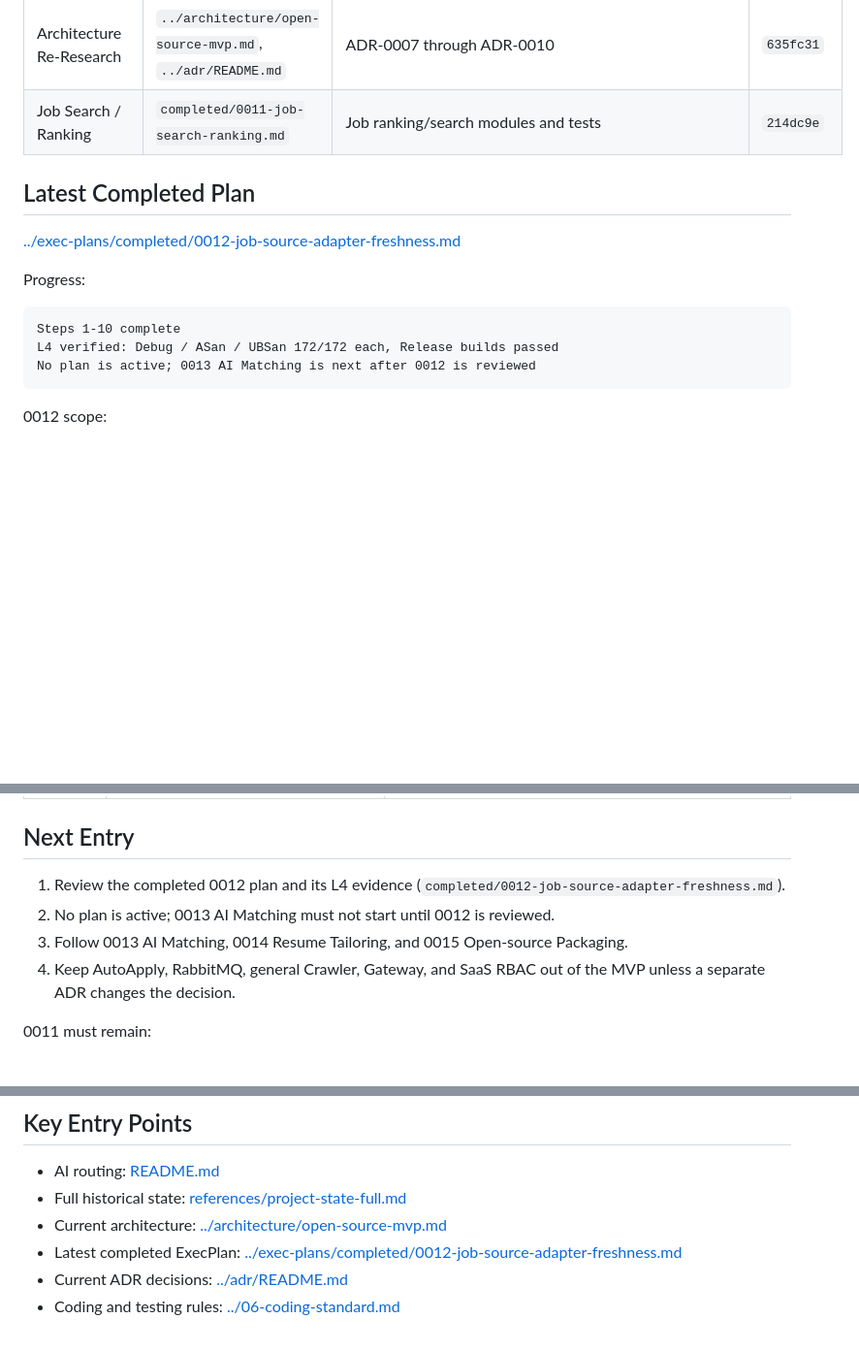
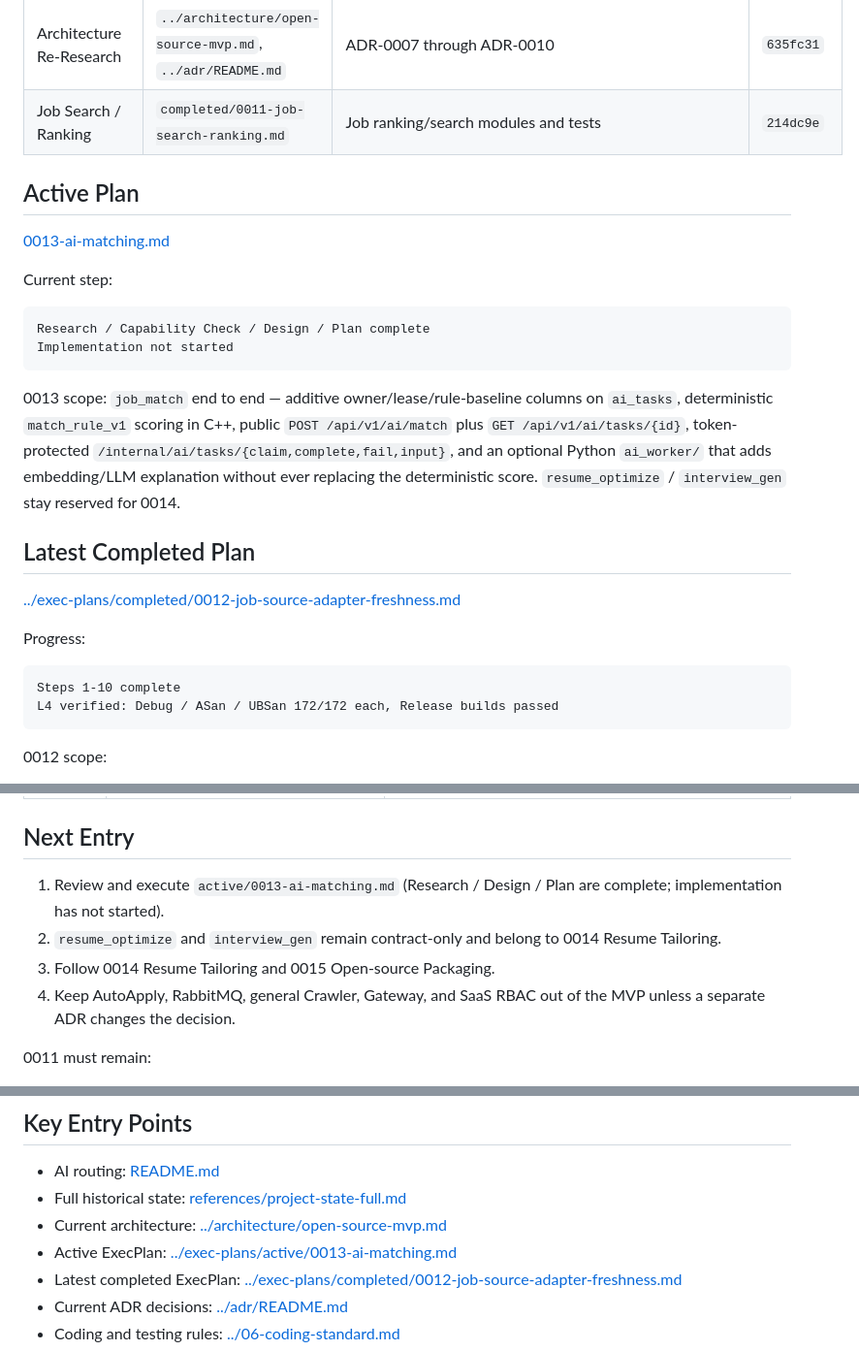
Before and after one commit to cjs1102/JobPilotAI, a Markdown page: docs/ai/project-state.md, 3 parts joined by grey strips. Shown at 97% size. Drawn GitHub-style; blank space fills up the shorter version.

Commit message:
docs(ai): add 0013 AI matching exec plan

````diff
--- a/docs/ai/project-state.md
+++ b/docs/ai/project-state.md
@@ -91,6 +91,24 @@ Key decisions:
 | Architecture Re-Research | `../architecture/open-source-mvp.md`, `../adr/README.md` | ADR-0007 through ADR-0010 | `635fc31` |
 | Job Search / Ranking | `completed/0011-job-search-ranking.md` | Job ranking/search modules and tests | `214dc9e` |
 
+## Active Plan
+
+[0013-ai-matching.md](../exec-plans/active/0013-ai-matching.md)
+
+Current step:
+
+```text
+Research / Capability Check / Design / Plan complete
+Implementation not started
+```
+
+0013 scope: `job_match` end to end — additive owner/lease/rule-baseline columns
+on `ai_tasks`, deterministic `match_rule_v1` scoring in C++, public
+`POST /api/v1/ai/match` plus `GET /api/v1/ai/tasks/{id}`, token-protected
+`/internal/ai/tasks/{claim,complete,fail,input}`, and an optional Python
+`ai_worker/` that adds embedding/LLM explanation without ever replacing the
+deterministic score. `resume_optimize` / `interview_gen` stay reserved for 0014.
+
 ## Latest Completed Plan
 
 [../exec-plans/completed/0012-job-source-adapter-freshness.md](../exec-plans/completed/0012-job-source-adapter-freshness.md)
@@ -100,7 +118,6 @@ Progress:
 ```text
 Steps 1-10 complete
 L4 verified: Debug / ASan / UBSan 172/172 each, Release builds passed
-No plan is active; 0013 AI Matching is next after 0012 is reviewed
 ```
 
 0012 scope:
@@ -186,10 +203,11 @@ Performance baseline:
 
 ## Next Entry
 
-1. Review the completed 0012 plan and its L4 evidence
-   (`completed/0012-job-source-adapter-freshness.md`).
-2. No plan is active; 0013 AI Matching must not start until 0012 is reviewed.
-3. Follow 0013 AI Matching, 0014 Resume Tailoring, and 0015 Open-source
+1. Review and execute `active/0013-ai-matching.md` (Research / Design / Plan are
+   complete; implementation has not started).
+2. `resume_optimize` and `interview_gen` remain contract-only and belong to 0014
+   Resume Tailoring.
+3. Follow 0014 Resume Tailoring and 0015 Open-source
    Packaging.
 4. Keep AutoApply, RabbitMQ, general Crawler, Gateway, and SaaS RBAC out of
    the MVP unless a separate ADR changes the decision.
@@ -216,6 +234,8 @@ Do not start a new P2 module without its own approved plan.
   [references/project-state-full.md](references/project-state-full.md)
 - Current architecture:
   [../architecture/open-source-mvp.md](../architecture/open-source-mvp.md)
+- Active ExecPlan:
+  [../exec-plans/active/0013-ai-matching.md](../exec-plans/active/0013-ai-matching.md)
 - Latest completed ExecPlan:
   [../exec-plans/completed/0012-job-source-adapter-freshness.md](../exec-plans/completed/0012-job-source-adapter-freshness.md)
 - Current ADR decisions: [../adr/README.md](../adr/README.md)
````
Also changed, not shown: AGENTS.md (+4 -4 lines), 1 other file.
